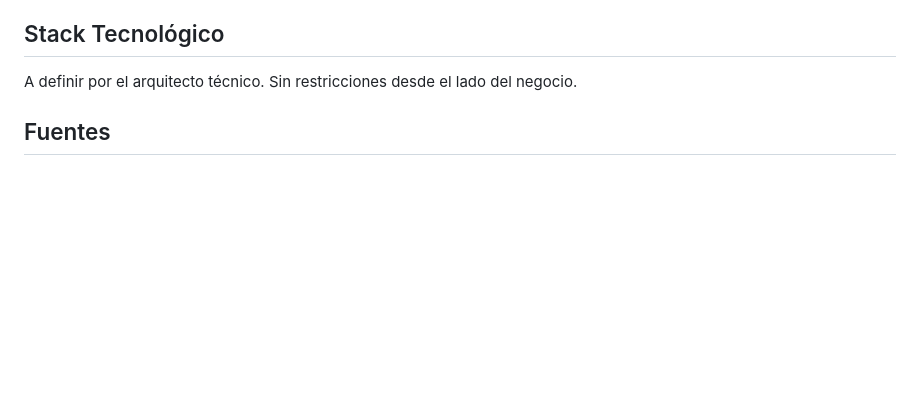
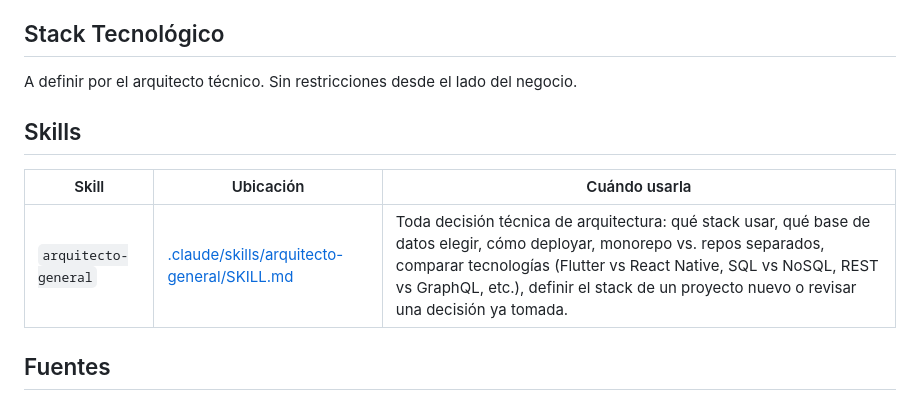
Before and after one commit to AgusMuzi79/rugby_app_gestion, a Markdown page: CLAUDE.md, the part around the change. Drawn GitHub-style; blank space fills up the shorter version.

Commit message:
docs: add arquitecto-general skill and reference it in CLAUDE.md
Co-Authored-By: Claude Sonnet 4.6 <noreply@anthropic.com>

```diff
--- a/CLAUDE.md
+++ b/CLAUDE.md
@@ -50,6 +50,12 @@ Los specs viven en `openspec/specs/` organizados por dominio:
 ## Stack Tecnológico
 A definir por el arquitecto técnico. Sin restricciones desde el lado del negocio.
 
+## Skills
+
+| Skill | Ubicación | Cuándo usarla |
+|---|---|---|
+| `arquitecto-general` | [.claude/skills/arquitecto-general/SKILL.md](.claude/skills/arquitecto-general/SKILL.md) | Toda decisión técnica de arquitectura: qué stack usar, qué base de datos elegir, cómo deployar, monorepo vs. repos separados, comparar tecnologías (Flutter vs React Native, SQL vs NoSQL, REST vs GraphQL, etc.), definir el stack de un proyecto nuevo o revisar una decisión ya tomada. |
+
 ## Fuentes
 
 - PRD completo: [`prd.md`](prd.md) — v1.0, Mayo 2026
```
Also changed, not shown: 1 other file.
